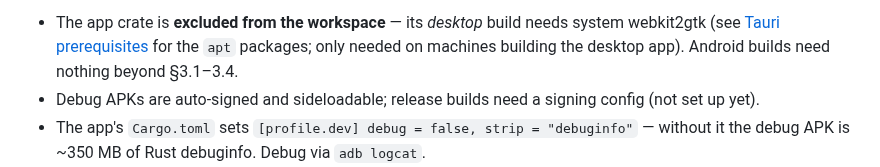
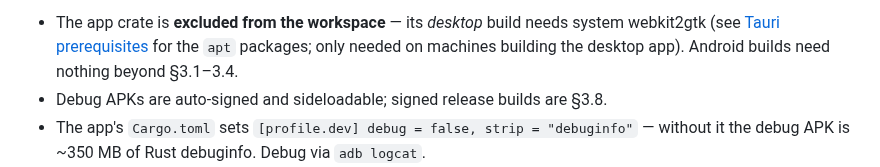
Before and after one commit to netrome/zink, a Markdown page: docs/DEV-SETUP.md, the part around one of its changes. GitHub-like rendering.

```diff
--- a/docs/DEV-SETUP.md
+++ b/docs/DEV-SETUP.md
@@ -165,8 +165,7 @@ Notes:
   system webkit2gtk (see [Tauri prerequisites](https://v2.tauri.app/start/prerequisites/)
   for the `apt` packages; only needed on machines building the desktop app).
   Android builds need nothing beyond §3.1–3.4.
-- Debug APKs are auto-signed and sideloadable; release builds need a signing
-  config (not set up yet).
+- Debug APKs are auto-signed and sideloadable; signed release builds are §3.8.
 - The app's `Cargo.toml` sets `[profile.dev] debug = false, strip = "debuginfo"` —
   without it the debug APK is ~350 MB of Rust debuginfo. Debug via `adb logcat`.
 - Gradle repackages APKs **in place**: after big dependency changes the APK can
```
Also changed, not shown: other parts of docs/DEV-SETUP.md (+75 -0 lines).
